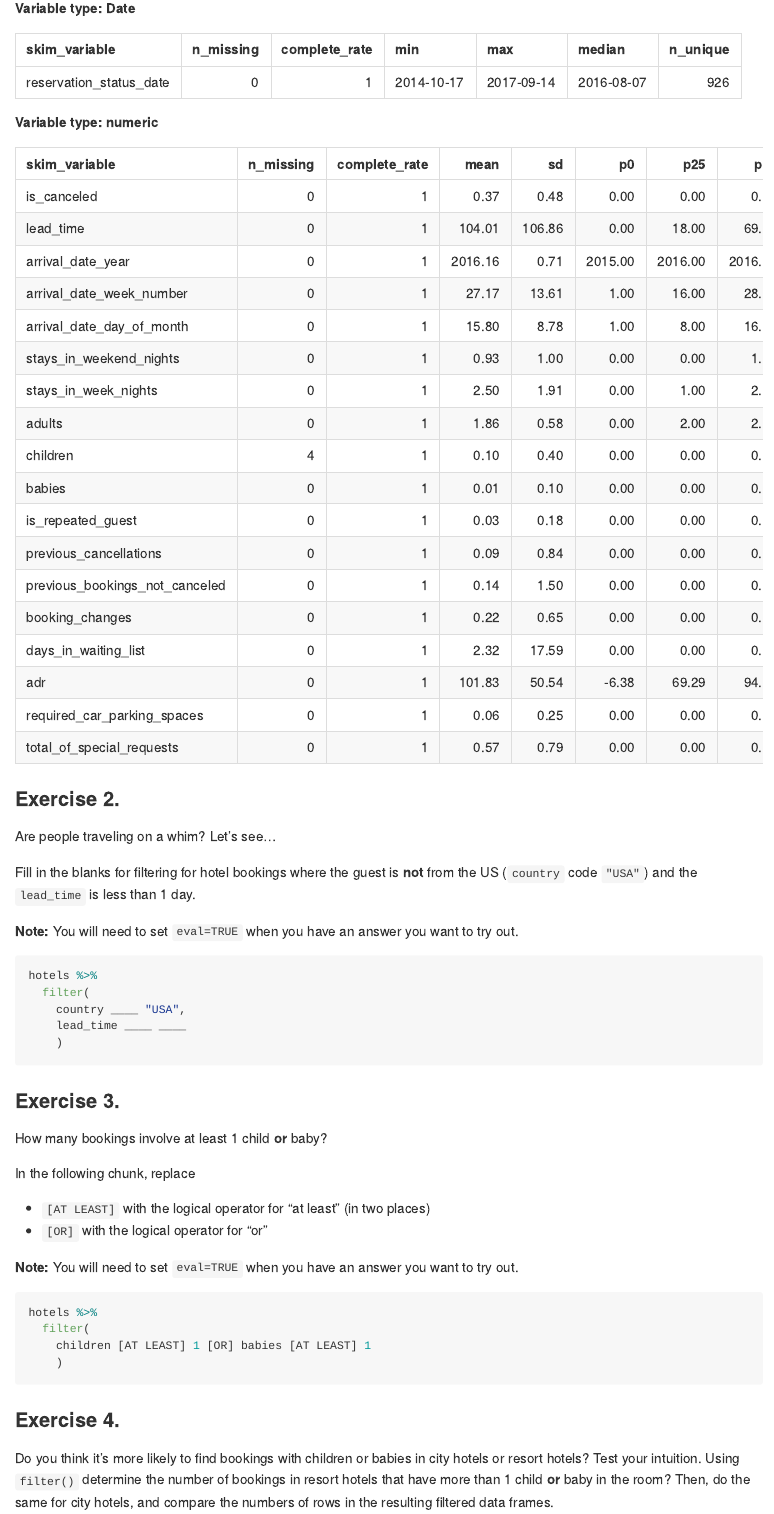
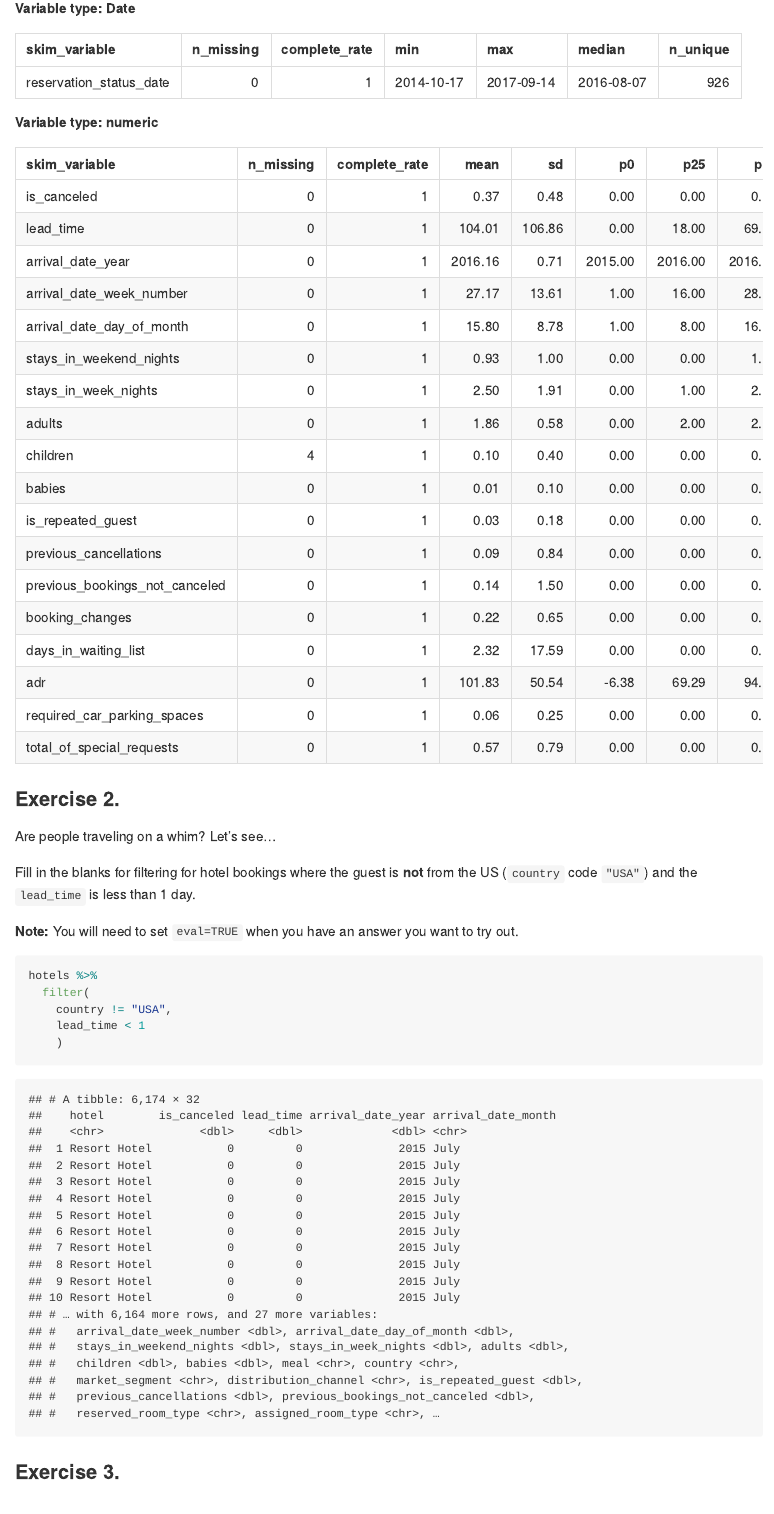
Before and after one commit to thomasbsease/Hotel, an R Markdown document (hotels-datawrangling.Rmd): the page in a window 1100 px wide, from 1740 px down. The pictures show the output file hotels-datawrangling.md that the author committed with the source, drawn offline in the style of GitHub; long lines of code are wrapped.

Commit message:
exersice 2

````diff
--- a/hotels-datawrangling.Rmd
+++ b/hotels-datawrangling.Rmd
@@ -38,11 +38,11 @@ Fill in the blanks for filtering for hotel bookings where the guest is **not** f
 
 **Note:** You will need to set `eval=TRUE` when you have an answer you want to try out.
 
-```{r travel-whim, eval=FALSE}
+```{r travel-whim, eval=TRUE}
 hotels %>%
   filter(
-    country ____ "USA",
-    lead_time ____ ____
+    country != "USA",
+    lead_time < 1
     )
 ```
 
````
Also changed, not shown: hotels-datawrangling.md.
